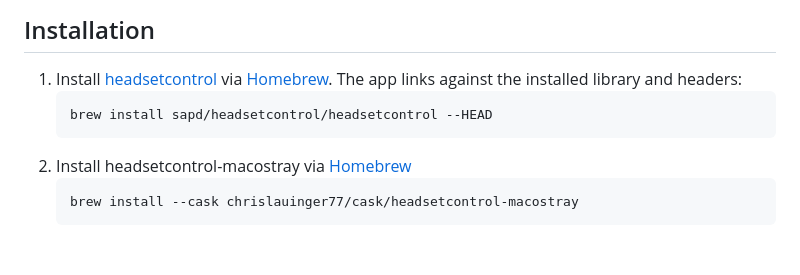
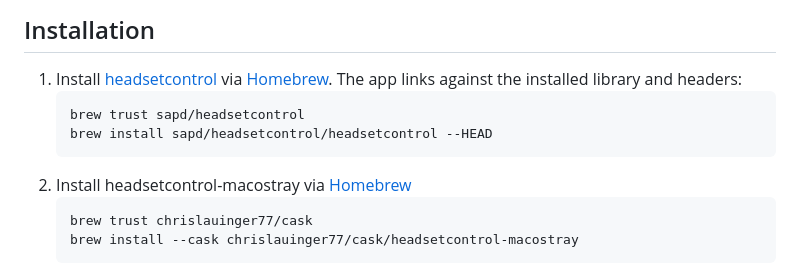
Before and after one commit to ChrisLauinger77/HeadsetControl-MacOSTray, a Markdown page: README.md, the part around the change. GitHub-like rendering; blank space fills up the shorter version.

Commit message:
Update installation instructions to include Homebrew trust commands

````diff
--- a/README.md
+++ b/README.md
@@ -17,11 +17,13 @@ HeadsetControl-MacOSTray is a macOS background application that uses the [headse
 ## Installation
 
 1. Install [headsetcontrol](https://github.com/Sapd/HeadsetControl) via [Homebrew](https://brew.sh/). The app links against the installed library and headers:
-   ```sh
+   ```
+   brew trust sapd/headsetcontrol
    brew install sapd/headsetcontrol/headsetcontrol --HEAD
    ```
 2. Install headsetcontrol-macostray via [Homebrew](https://brew.sh/)
    ```sh
+   brew trust chrislauinger77/cask
    brew install --cask chrislauinger77/cask/headsetcontrol-macostray
    ```
 3. Restart the app after installing or updating headsetcontrol so macOS loads the current library.
````
